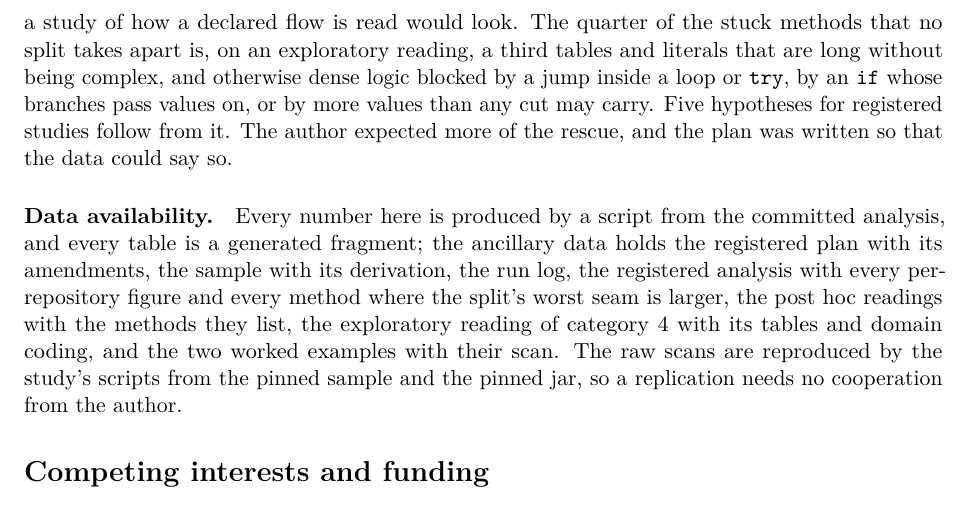
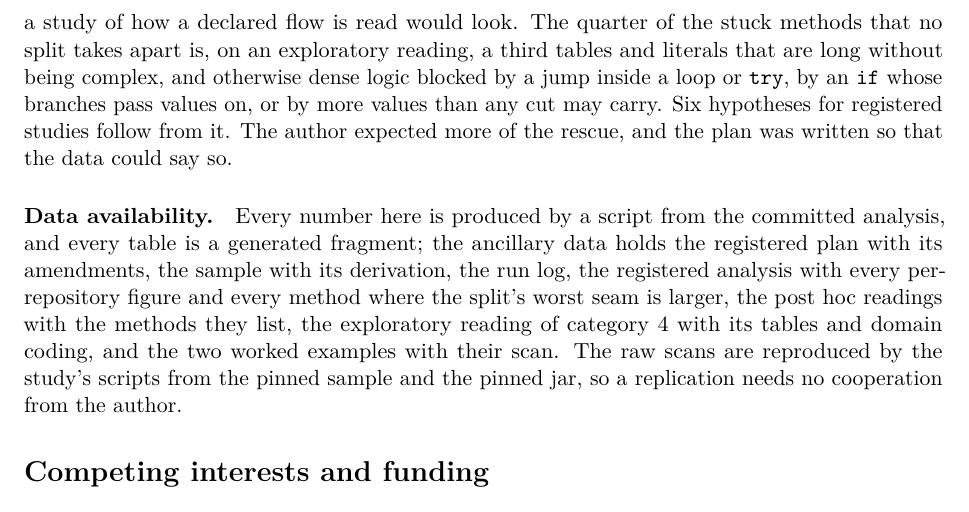
Before and after one commit to officefloor/long-method-slim-study, a LaTeX paper (paper/main.tex): part of page 17 of 18, cut so that both start at the same text. Compiled offline with pdfLaTeX.

Commit message:
Paper: the conclusion counts six hypotheses
Co-Authored-By: Claude Fable 5.1 <noreply@anthropic.com>

```diff
--- a/paper/main.tex
+++ b/paper/main.tex
@@ -1100,7 +1100,7 @@ would look. The quarter of the stuck methods that no split takes apart is,
 on an exploratory reading, a third tables and literals that are long without
 being complex, and otherwise dense logic blocked by a jump inside a loop or
 \sig{try}, by an \sig{if} whose branches pass values on, or by more values
-than any cut may carry. Five hypotheses for registered studies follow from
+than any cut may carry. Six hypotheses for registered studies follow from
 it. The author expected more of the rescue, and the plan was written so that
 the data could say so.
 
```
